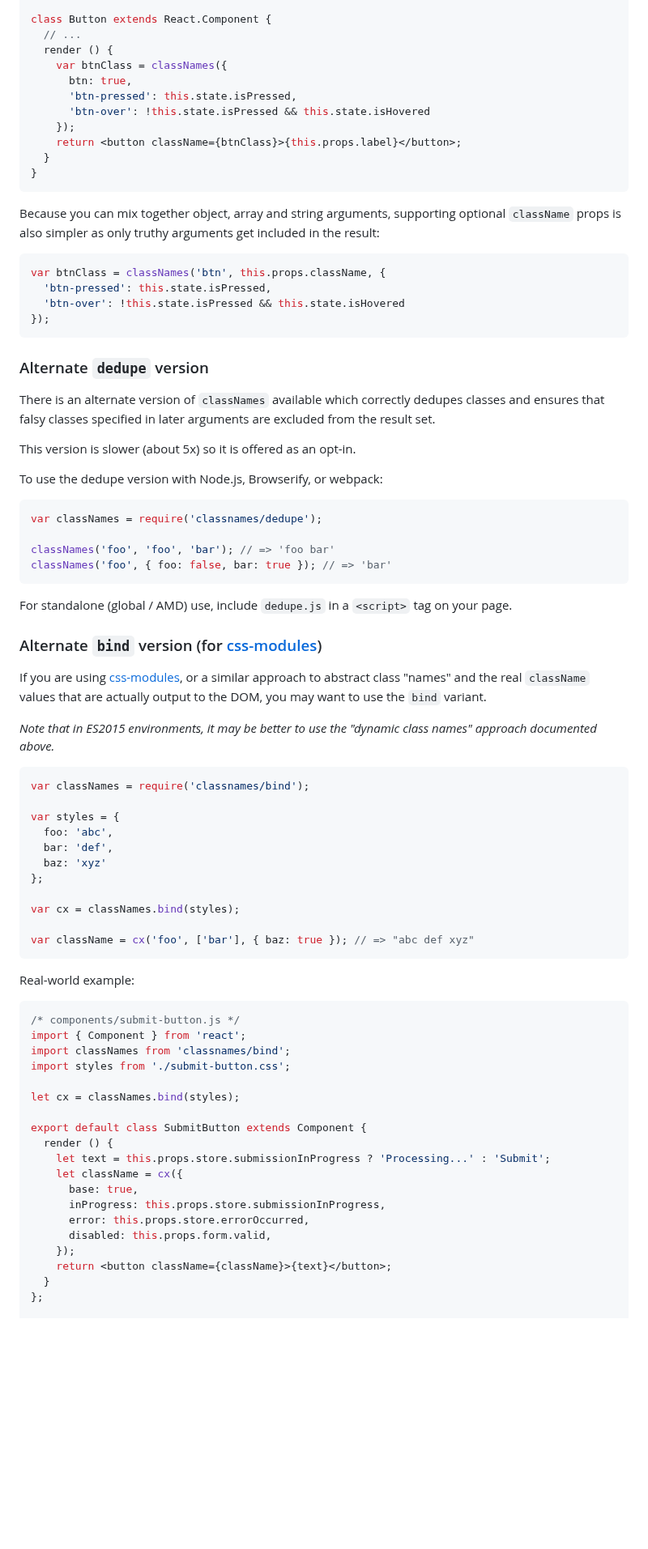
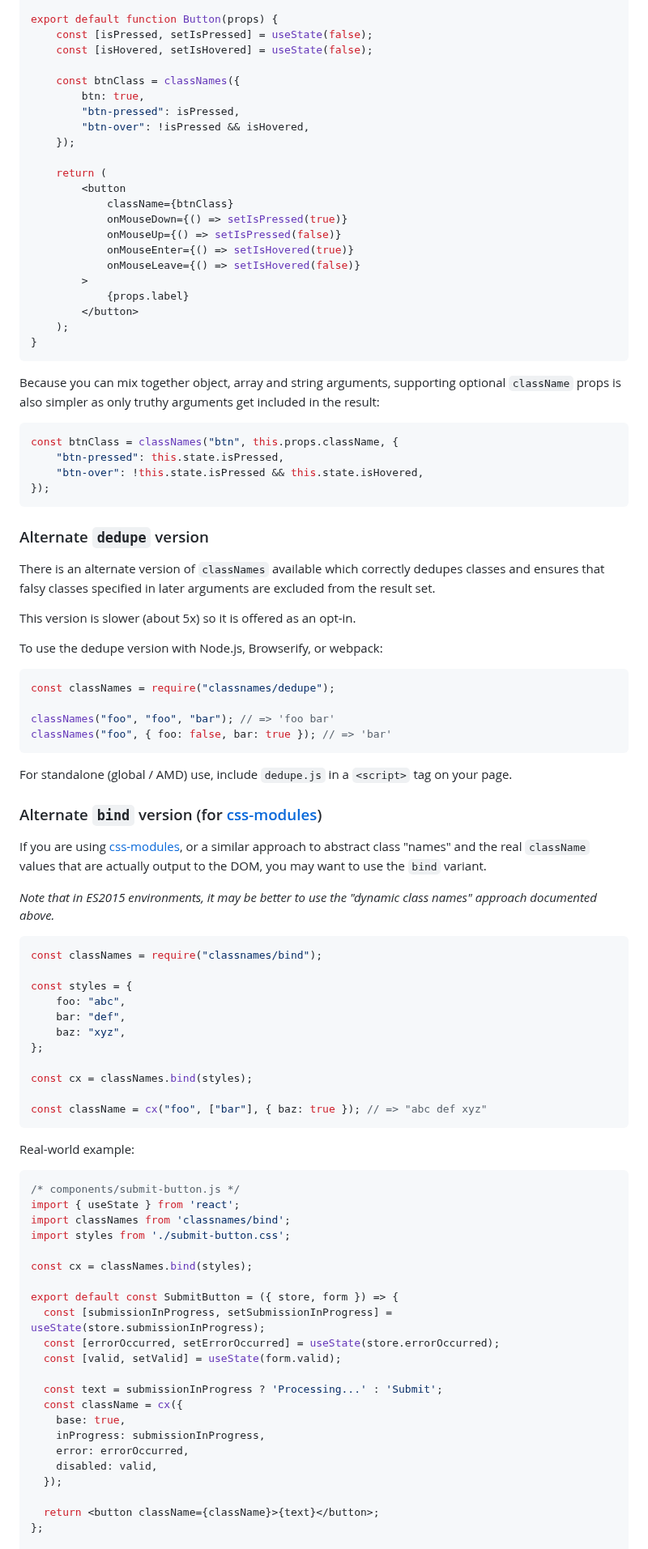
Before and after one commit to JedWatson/classnames, a Markdown page: README.md, the part around one of its changes. Shown at 81% size. Rendered like a GitHub page; blank space fills up the shorter version.

Commit message:
Refactors examples to functional components

````diff
--- a/README.md
+++ b/README.md
@@ -100,26 +113,36 @@ var classNames = require('classnames');
 
-class Button extends React.Component {
-  // ...
-  render () {
-    var btnClass = classNames({
-      btn: true,
-      'btn-pressed': this.state.isPressed,
-      'btn-over': !this.state.isPressed && this.state.isHovered
-    });
-    return <button className={btnClass}>{this.props.label}</button>;
-  }
+export default function Button(props) {
+	const [isPressed, setIsPressed] = useState(false);
+	const [isHovered, setIsHovered] = useState(false);
+
+	const btnClass = classNames({
+		btn: true,
+		"btn-pressed": isPressed,
+		"btn-over": !isPressed && isHovered,
+	});
+
+	return (
+		<button
+			className={btnClass}
+			onMouseDown={() => setIsPressed(true)}
+			onMouseUp={() => setIsPressed(false)}
+			onMouseEnter={() => setIsHovered(true)}
+			onMouseLeave={() => setIsHovered(false)}
+		>
+			{props.label}
+		</button>
+	);
 }
 ```
 
 Because you can mix together object, array and string arguments, supporting optional `className` props is also simpler as only truthy arguments get included in the result:
 
 ```js
-var btnClass = classNames('btn', this.props.className, {
-  'btn-pressed': this.state.isPressed,
-  'btn-over': !this.state.isPressed && this.state.isHovered
+const btnClass = classNames("btn", this.props.className, {
+	"btn-pressed": this.state.isPressed,
+	"btn-over": !this.state.isPressed && this.state.isHovered,
 });
 ```
-
 
 ### Alternate `dedupe` version
 
@@ -130,14 +153,13 @@ This version is slower (about 5x) so it is offered as an opt-in.
 To use the dedupe version with Node.js, Browserify, or webpack:
 
 ```js
-var classNames = require('classnames/dedupe');
+const classNames = require("classnames/dedupe");
 
-classNames('foo', 'foo', 'bar'); // => 'foo bar'
-classNames('foo', { foo: false, bar: true }); // => 'bar'
+classNames("foo", "foo", "bar"); // => 'foo bar'
+classNames("foo", { foo: false, bar: true }); // => 'bar'
 ```
 
 For standalone (global / AMD) use, include `dedupe.js` in a `<script>` tag on your page.
-
 
 ### Alternate `bind` version (for [css-modules](https://github.com/css-modules/css-modules))
 
@@ -146,39 +168,42 @@ If you are using [css-modules](https://github.com/css-modules/css-modules), or a
 _Note that in ES2015 environments, it may be better to use the "dynamic class names" approach documented above._
 
 ```js
-var classNames = require('classnames/bind');
+const classNames = require("classnames/bind");
 
-var styles = {
-  foo: 'abc',
-  bar: 'def',
-  baz: 'xyz'
+const styles = {
+	foo: "abc",
+	bar: "def",
+	baz: "xyz",
 };
 
-var cx = classNames.bind(styles);
+const cx = classNames.bind(styles);
 
-var className = cx('foo', ['bar'], { baz: true }); // => "abc def xyz"
+const className = cx("foo", ["bar"], { baz: true }); // => "abc def xyz"
 ```
 
 Real-world example:
 
 ```js
 /* components/submit-button.js */
-import { Component } from 'react';
+import { useState } from 'react';
 import classNames from 'classnames/bind';
 import styles from './submit-button.css';
 
-let cx = classNames.bind(styles);
+const cx = classNames.bind(styles);
 
-export default class SubmitButton extends Component {
-  render () {
-    let text = this.props.store.submissionInProgress ? 'Processing...' : 'Submit';
-    let className = cx({
-      base: true,
-      inProgress: this.props.store.submissionInProgress,
-      error: this.props.store.errorOccurred,
-      disabled: this.props.form.valid,
-    });
-    return <button className={className}>{text}</button>;
-  }
+export default const SubmitButton = ({ store, form }) => {
+  const [submissionInProgress, setSubmissionInProgress] = useState(store.submissionInProgress);
+  const [errorOccurred, setErrorOccurred] = useState(store.errorOccurred);
+  const [valid, setValid] = useState(form.valid);
+
+  const text = submissionInProgress ? 'Processing...' : 'Submit';
+  const className = cx({
+    base: true,
+    inProgress: submissionInProgress,
+    error: errorOccurred,
+    disabled: valid,
+  });
+
+  return <button className={className}>{text}</button>;
 };
 
````
Also changed, not shown: other parts of README.md (+37 -24 lines).
